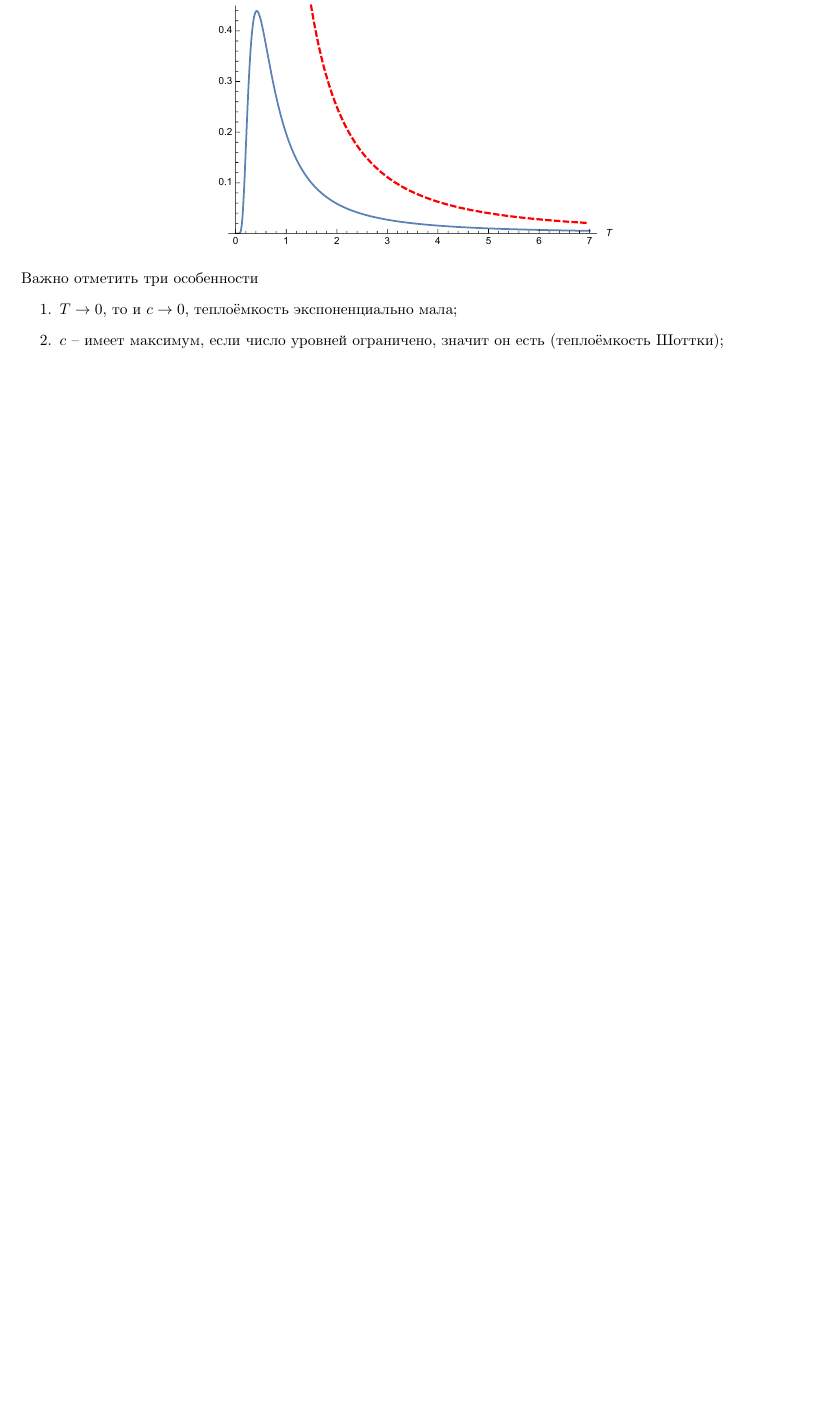
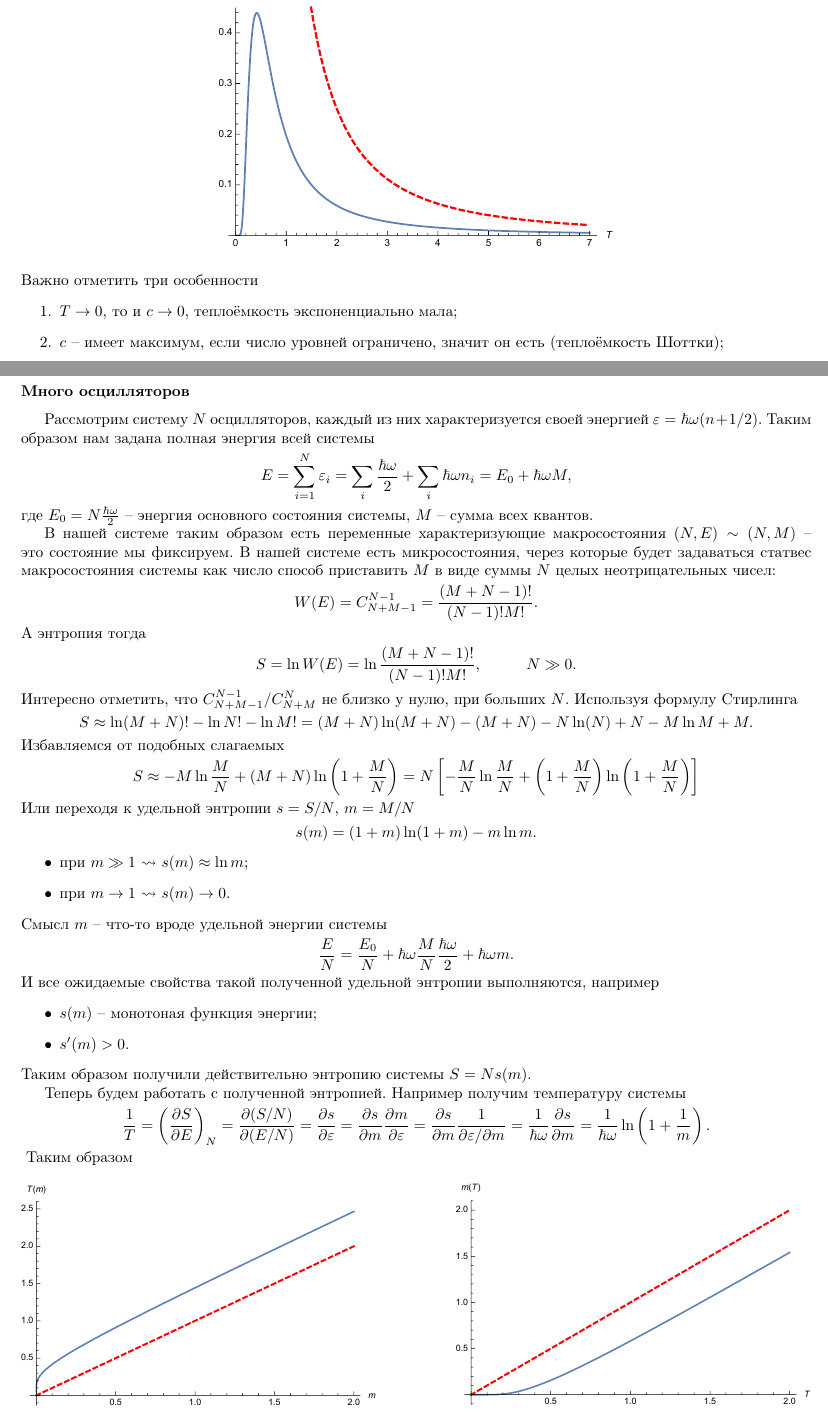
Before and after one commit to k1242/notes_7sem, a LaTeX document (statphys/belemuk/seminar.tex, which reads statphys/belemuk/inputs/03.tex): part of page 4 of 4 before the commit and two parts of pages 4 and 5 of 7 after it, the two joined at a grey line, cut so that both start at the same text, the shorter picture padded with empty space. Compiled offline with pdfLaTeX.

Commit message:
3ий семинар по статфизу

```diff
--- /dev/null
+++ b/statphys/belemuk/inputs/03.tex
@@ -0,0 +1,67 @@
+\subsubsection*{Много осцилляторов}
+Рассмотрим систему $N$ осцилляторов, каждый из них характеризуется своей энергией $\varepsilon = \hbar \omega (n + 1/2)$.
+Таким образом нам задана полная энергия всей системы
+\begin{equation*}
+	E = \sum_{i= 1}^N \varepsilon_i = \sum_i \frac{\hbar \omega}{2} + \sum_i \hbar \omega n_i = E_0 + \hbar \omega M,
+\end{equation*}
+где $E_0 = N \frac{\hbar \omega}{2}$ -- энергия основного состояния системы, $M$ -- сумма всех квантов.
+
+В нашей системе таким образом есть переменные характеризующие макросостояния $(N, E) \sim (N, M)$ -- это состояние мы фиксируем.
+В нашей системе есть микросостояния, через которые будет задаваться статвес макросостояния системы как число способ приставить $M$ в виде суммы $N$ целых неотрицательных чисел:
+\begin{equation*}
+	W(E) =  C_{N+M-1}^{N-1} = \frac{(M+N-1)!}{(N-1)! M!}.
+\end{equation*}
+А энтропия тогда
+\begin{equation*}
+	S = \ln W(E) = \ln \frac{(M+N-1)!}{(N-1)! M!},
+	\hspace{1 cm}
+	N \gg 0.
+\end{equation*}
+Интересно отметить, что $C_{N+M-1}^{N-1}/C_{N+M}^{N}$ не близко у нулю, при больших $N$.
+Используя формулу Стирлинга
+\begin{equation*}
+	S \approx \ln(M+N)! - \ln N! - \ln M! = (M+N) \ln(M+N) - (M+N) - N \ln(N) + N - M\ln M + M.
+\end{equation*}
+Избавляемся от подобных слагаемых
+\begin{equation*}
+	S \approx - M \ln \frac{M}{N} +  (M+N) \ln\left(1 + \frac{M}{N}\right)
+		= N \left[- \frac{M}{N} \ln \frac{M}{N} + \left(1 + \frac{M}{N}\right)\ln\left(1 + \frac{M}{N}\right)\right]
+\end{equation*}
+Или переходя к удельной энтропии $s = S/N$, $m = M/N$
+\begin{equation*}
+	s(m) = (1+m) \ln(1 + m) - m \ln m.
+\end{equation*}
+\begin{itemize}
+	\item при $m \gg 1$ $\leadsto$ $s(m) \approx \ln m$;
+	\item при $m \to 1$ $\leadsto$ $s(m) \to 0$.
+\end{itemize}
+Смысл $m$ -- что-то вроде удельной энергии системы
+\begin{equation*}
+	\frac{E}{N} = \frac{E_0}{N} + \hbar \omega \frac{M}{N} \frac{\hbar \omega}{2} + \hbar \omega m.
+\end{equation*}
+И все ожидаемые свойства такой полученной удельной энтропии выполняются, например
+\begin{itemize}
+	\item $s(m)$ -- монотоная функция энергии;
+	\item $s'(m) > 0$.
+\end{itemize}
+Таким образом получили действительно энтропию системы $S = N s(m).$
+
+Теперь будем работать с полученной энтропией. Например получим температуру системы
+\begin{equation*}
+	\frac{1}{T} = \left(\frac{\partial S}{\partial E}\right)_{N} = \frac{\partial(S/N)}{\partial (E/N)} = \frac{\partial s}{\partial \varepsilon} = \frac{\partial s}{\partial m} \frac{\partial m}{\partial\varepsilon}
+	= \frac{\partial s}{\partial m} \frac{1}{\partial\varepsilon/\partial m} = \frac{1}{\hbar \omega} \frac{\partial s}{\partial m} = \frac{1}{\hbar \omega} \ln\left(1 + \frac{1}{m}\right).
+\end{equation*}
+\begin{figure}[htb]
+    \centering
+    \includegraphics[width=0.45\textwidth]{img/sem3im1.pdf}
+    \hfill
+    \includegraphics[width=0.45\textwidth]{img/sem3im2.pdf}
+    %\caption{}
+    %\label{fig:}
+\end{figure}
+Таким образом
+\begin{equation*}
+	T = \frac{\hbar \omega}{\ln\left(1 + \frac{1}{m}\right)},
+	\hspace{2 cm}
+	m = \frac{1}{e ^{\hbar \omega/T} - 1},
+\end{equation*}
```
Also changed, not shown: statphys/belemuk/settings/inputs.tex (+3 -0 lines), statphys/belemuk/img/sem2im1.pdf, statphys/belemuk/img/sem2im2.pdf, statphys/belemuk/img/sem2im3.pdf, statphys/belemuk/img/sem2im4.pdf, statphys/belemuk/img/sem3im1.pdf (added), statphys/belemuk/img/sem3im2.pdf (added), statphys/belemuk/img/sem3im3.pdf (added), statphys/belemuk/seminar.pdf, statphys/belemuk/inputs/03.tex (77 more changed lines), 1 other file.
